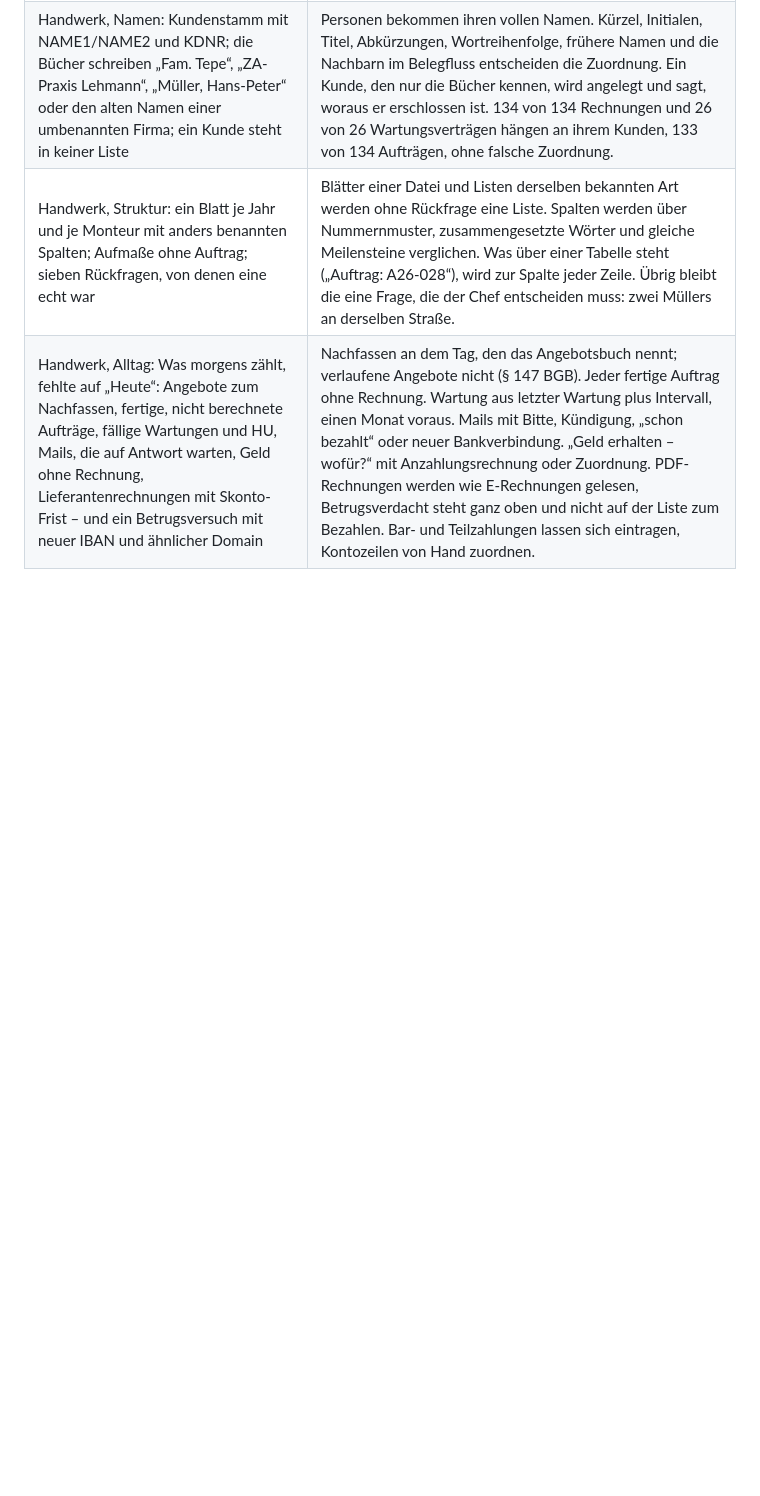
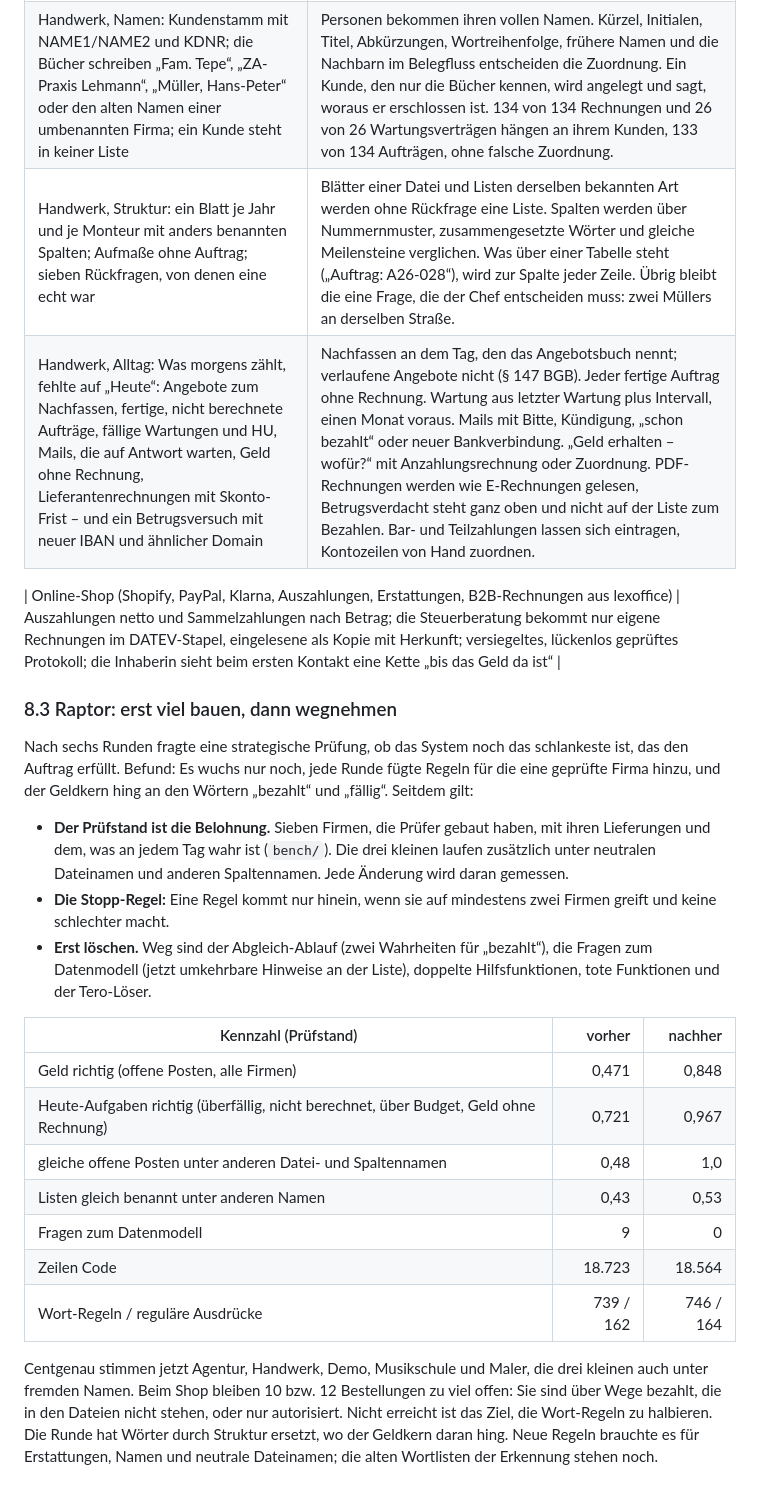
Before and after one commit to emilio1818-cloud/ERP, a Markdown page: docs/KONZEPT.md, the part around the change. Drawn GitHub-style; blank space fills up the shorter version.

Commit message:
Konzept: was die Raptor-Runde verändert hat
Die Übersicht der Reviews nennt jetzt auch den Online-Shop und die
strategische Prüfung, mit den Kennzahlen des Prüfstands vorher und
nachher – und was nicht erreicht ist (die Wort-Regeln).

Co-Authored-By: Claude Opus 5.5 <noreply@anthropic.com>
Claude-Session: https://claude.ai/code/session_01JaX4AY7xwaNBKKHu8xNPMb

```diff
--- a/docs/KONZEPT.md
+++ b/docs/KONZEPT.md
@@ -175,3 +175,25 @@ Danach wurde in Runden geprüft, jedes Mal von Prüfern, die den Code nicht kann
 | Handwerk, Namen: Kundenstamm mit NAME1/NAME2 und KDNR; die Bücher schreiben „Fam. Tepe“, „ZA-Praxis Lehmann“, „Müller, Hans-Peter“ oder den alten Namen einer umbenannten Firma; ein Kunde steht in keiner Liste | Personen bekommen ihren vollen Namen. Kürzel, Initialen, Titel, Abkürzungen, Wortreihenfolge, frühere Namen und die Nachbarn im Belegfluss entscheiden die Zuordnung. Ein Kunde, den nur die Bücher kennen, wird angelegt und sagt, woraus er erschlossen ist. 134 von 134 Rechnungen und 26 von 26 Wartungsverträgen hängen an ihrem Kunden, 133 von 134 Aufträgen, ohne falsche Zuordnung. |
 | Handwerk, Struktur: ein Blatt je Jahr und je Monteur mit anders benannten Spalten; Aufmaße ohne Auftrag; sieben Rückfragen, von denen eine echt war | Blätter einer Datei und Listen derselben bekannten Art werden ohne Rückfrage eine Liste. Spalten werden über Nummernmuster, zusammengesetzte Wörter und gleiche Meilensteine verglichen. Was über einer Tabelle steht („Auftrag: A26-028“), wird zur Spalte jeder Zeile. Übrig bleibt die eine Frage, die der Chef entscheiden muss: zwei Müllers an derselben Straße. |
 | Handwerk, Alltag: Was morgens zählt, fehlte auf „Heute“: Angebote zum Nachfassen, fertige, nicht berechnete Aufträge, fällige Wartungen und HU, Mails, die auf Antwort warten, Geld ohne Rechnung, Lieferantenrechnungen mit Skonto-Frist – und ein Betrugsversuch mit neuer IBAN und ähnlicher Domain | Nachfassen an dem Tag, den das Angebotsbuch nennt; verlaufene Angebote nicht (§ 147 BGB). Jeder fertige Auftrag ohne Rechnung. Wartung aus letzter Wartung plus Intervall, einen Monat voraus. Mails mit Bitte, Kündigung, „schon bezahlt“ oder neuer Bankverbindung. „Geld erhalten – wofür?“ mit Anzahlungsrechnung oder Zuordnung. PDF-Rechnungen werden wie E-Rechnungen gelesen, Betrugsverdacht steht ganz oben und nicht auf der Liste zum Bezahlen. Bar- und Teilzahlungen lassen sich eintragen, Kontozeilen von Hand zuordnen. |
+
+| Online-Shop (Shopify, PayPal, Klarna, Auszahlungen, Erstattungen, B2B-Rechnungen aus lexoffice) | Auszahlungen netto und Sammelzahlungen nach Betrag; die Steuerberatung bekommt nur eigene Rechnungen im DATEV-Stapel, eingelesene als Kopie mit Herkunft; versiegeltes, lückenlos geprüftes Protokoll; die Inhaberin sieht beim ersten Kontakt eine Kette „bis das Geld da ist“ |
+
+### 8.3 Raptor: erst viel bauen, dann wegnehmen
+
+Nach sechs Runden fragte eine strategische Prüfung, ob das System noch das schlankeste ist, das den Auftrag erfüllt. Befund: Es wuchs nur noch, jede Runde fügte Regeln für die eine geprüfte Firma hinzu, und der Geldkern hing an den Wörtern „bezahlt“ und „fällig“. Seitdem gilt:
+
+- **Der Prüfstand ist die Belohnung.** Sieben Firmen, die Prüfer gebaut haben, mit ihren Lieferungen und dem, was an jedem Tag wahr ist (`bench/`). Die drei kleinen laufen zusätzlich unter neutralen Dateinamen und anderen Spaltennamen. Jede Änderung wird daran gemessen.
+- **Die Stopp-Regel:** Eine Regel kommt nur hinein, wenn sie auf mindestens zwei Firmen greift und keine schlechter macht.
+- **Erst löschen.** Weg sind der Abgleich-Ablauf (zwei Wahrheiten für „bezahlt“), die Fragen zum Datenmodell (jetzt umkehrbare Hinweise an der Liste), doppelte Hilfsfunktionen, tote Funktionen und der Tero-Löser.
+
+| Kennzahl (Prüfstand) | vorher | nachher |
+|---|---:|---:|
+| Geld richtig (offene Posten, alle Firmen) | 0,471 | 0,848 |
+| Heute-Aufgaben richtig (überfällig, nicht berechnet, über Budget, Geld ohne Rechnung) | 0,721 | 0,967 |
+| gleiche offene Posten unter anderen Datei- und Spaltennamen | 0,48 | 1,0 |
+| Listen gleich benannt unter anderen Namen | 0,43 | 0,53 |
+| Fragen zum Datenmodell | 9 | 0 |
+| Zeilen Code | 18.723 | 18.564 |
+| Wort-Regeln / reguläre Ausdrücke | 739 / 162 | 746 / 164 |
+
+Centgenau stimmen jetzt Agentur, Handwerk, Demo, Musikschule und Maler, die drei kleinen auch unter fremden Namen. Beim Shop bleiben 10 bzw. 12 Bestellungen zu viel offen: Sie sind über Wege bezahlt, die in den Dateien nicht stehen, oder nur autorisiert. Nicht erreicht ist das Ziel, die Wort-Regeln zu halbieren. Die Runde hat Wörter durch Struktur ersetzt, wo der Geldkern daran hing. Neue Regeln brauchte es für Erstattungen, Namen und neutrale Dateinamen; die alten Wortlisten der Erkennung stehen noch.
```
